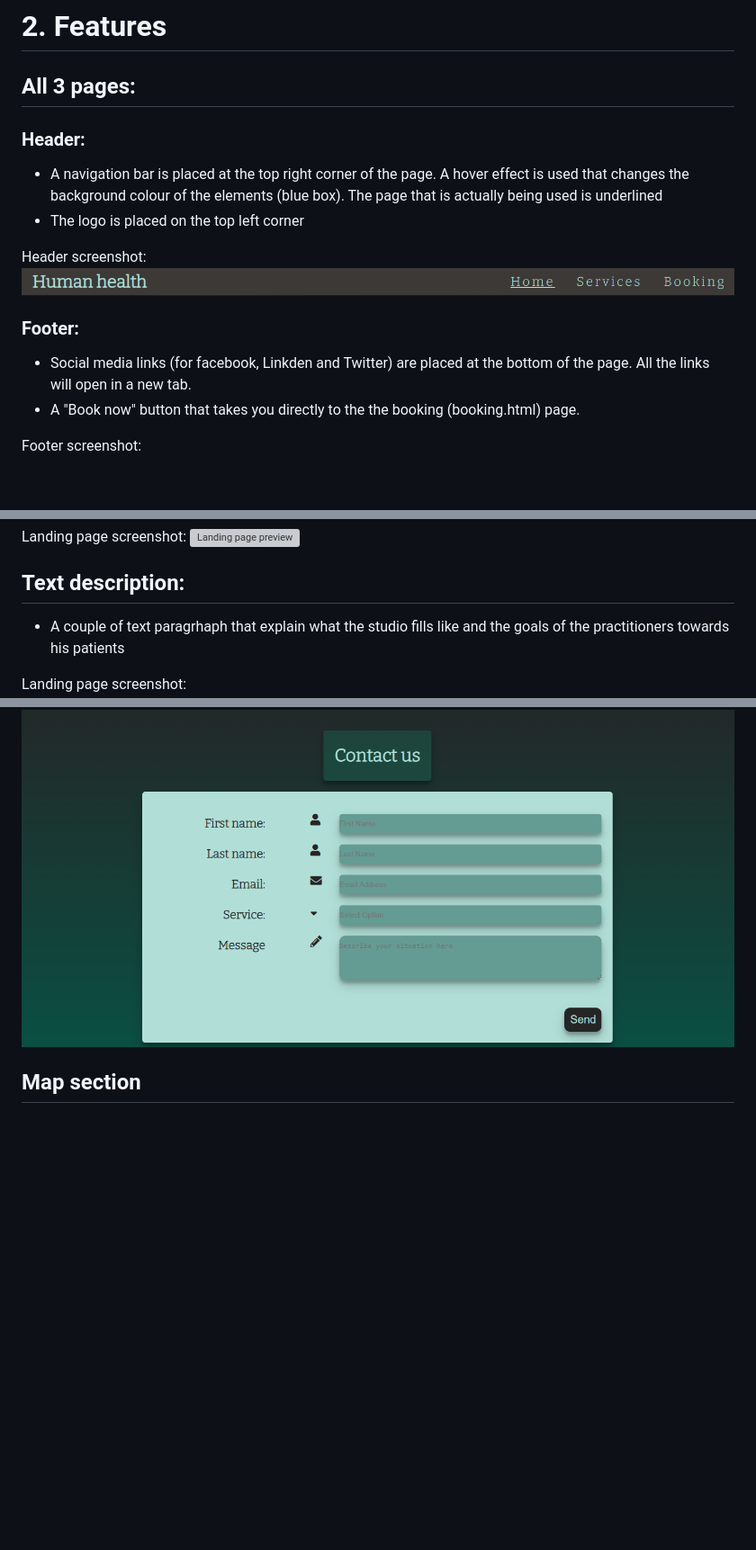
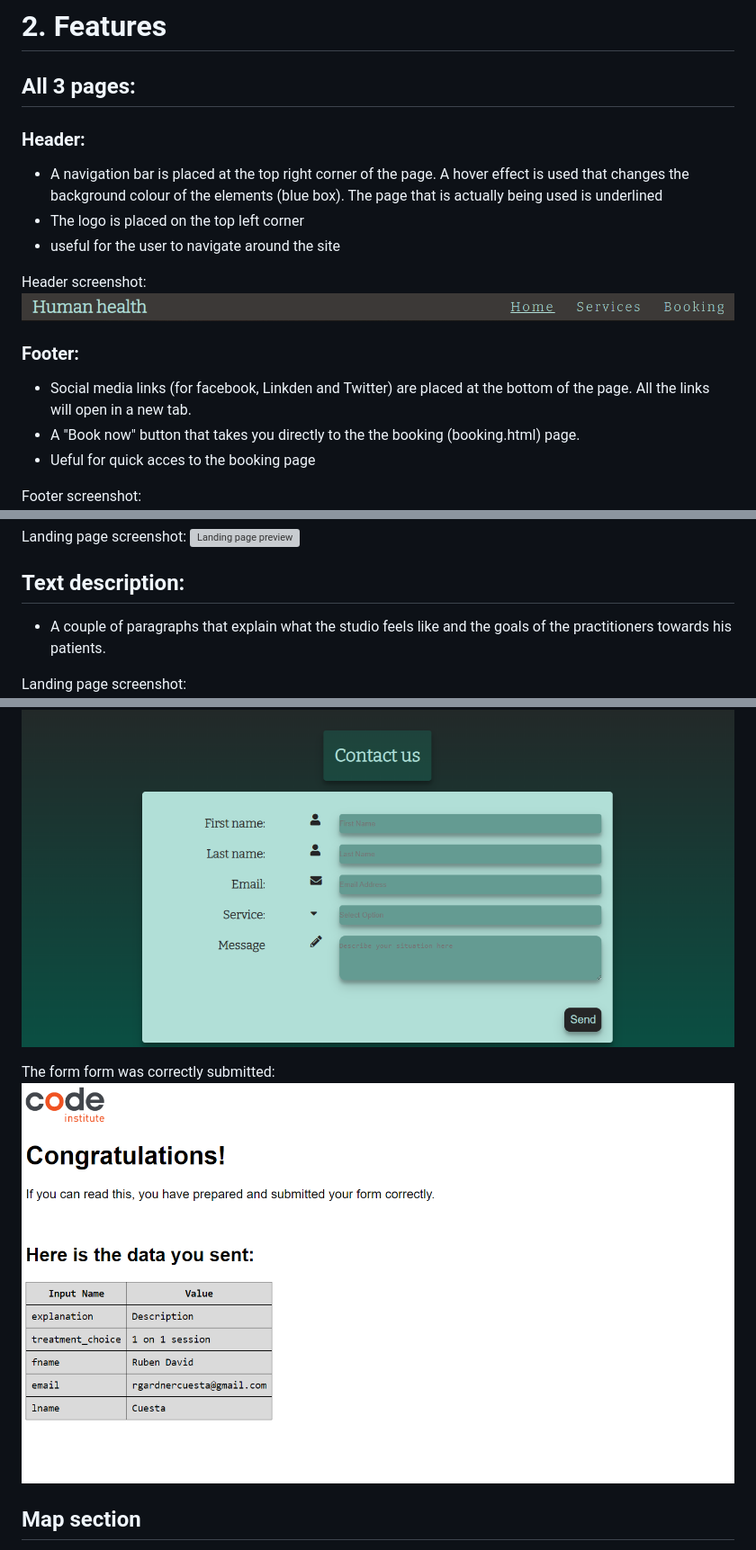
Before and after one commit to rubengardner/OsteopathyWeb, a Markdown page: README.md, 3 parts joined by grey strips. Shown: that part at 90% size. GitHub-like rendering; pictures changed too: assets/images/form_sent.png (added); blank space fills up the shorter version; grey boxes are pictures that could not be loaded.

```diff
--- a/README.md
+++ b/README.md
@@ -62,6 +60,7 @@ The [Balsamiq](https://balsamiq.com/) application was used to create wireframes.
  ### Header:
 - A navigation bar is placed at the top right corner of the page. A hover effect is used that changes the  background colour of the elements (blue box). The page that is actually being used is underlined
 - The logo is placed on the top left corner
+- useful for the user to navigate around the site
 
 Header screenshot:
   ![Header page preview](./assets/images/nav_bar.png)
@@ -69,6 +68,7 @@ Header screenshot:
 ### Footer:
 - Social media links (for facebook, Linkden and Twitter) are placed at the bottom of the page. All the links will open in a new tab.
 - A "Book now" button that takes you directly to the the booking (booking.html) page.
+- Ueful for quick acces to the booking page
 
 Footer screenshot:
   ![Footer preview](./assets/images/footer.png)
@@ -80,7 +80,7 @@ Landing page screenshot:
   ![Landing page preview](./assets/images/front_image.png)
 
 ## Text description:
-- A couple of text paragrhaph that explain what the studio fills like and the goals of the practitioners towards his patients
+- A couple of paragraphs that explain what the studio feels like and the goals of the practitioners towards his patients.
 
 Landing page screenshot:
   ![Header page preview](./assets/images/double_text_section.png)
@@ -120,6 +121,9 @@ Schedule page screenshot:
 
 Form page screenshot:
   ![Form preview](./assets/images/form.png)
+
+The form form was correctly submitted:
+![form page submission](./assets/images/form_sent.png)
 
 ## Map section
 -A google map of the location of the clinic (mock). The map opens up on a different tab if pressed "view larger map"
```
Also changed, not shown: other parts of README.md (+15 -16 lines), 2 other files.
